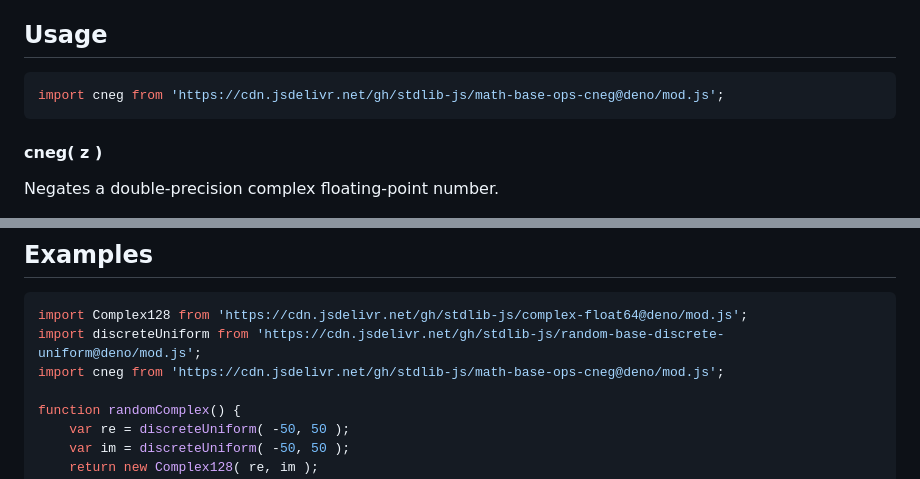
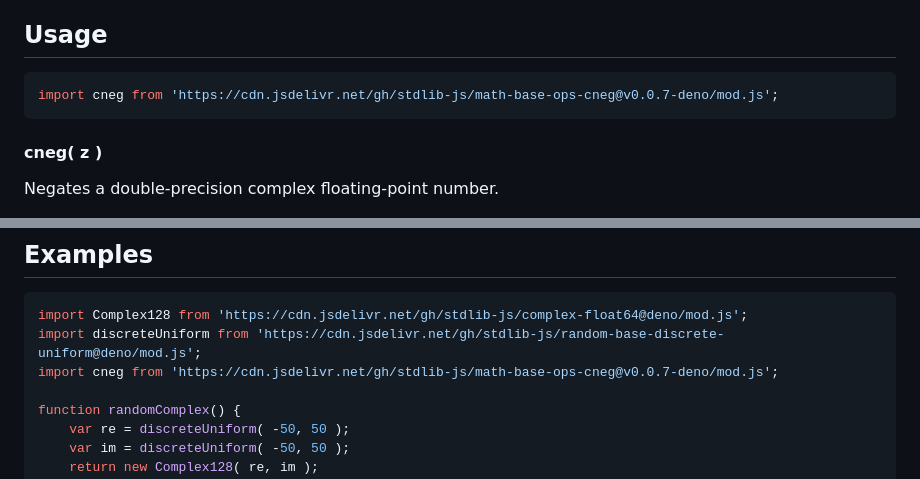
Before and after one commit to stdlib-js/math-base-ops-cneg, a Markdown page: README.md, 2 parts joined by grey strips. GitHub-like rendering.

Commit message:
Update README.md for Deno bundle v0.0.7

````diff
--- a/README.md
+++ b/README.md
@@ -41,7 +41,7 @@ limitations under the License.
 ## Usage
 
 ```javascript
-import cneg from 'https://cdn.jsdelivr.net/gh/stdlib-js/math-base-ops-cneg@deno/mod.js';
+import cneg from 'https://cdn.jsdelivr.net/gh/stdlib-js/math-base-ops-cneg@v0.0.7-deno/mod.js';
 ```
 
 #### cneg( z )
@@ -110,7 +110,7 @@ im = imag( out );
 ```javascript
 import Complex128 from 'https://cdn.jsdelivr.net/gh/stdlib-js/complex-float64@deno/mod.js';
 import discreteUniform from 'https://cdn.jsdelivr.net/gh/stdlib-js/random-base-discrete-uniform@deno/mod.js';
-import cneg from 'https://cdn.jsdelivr.net/gh/stdlib-js/math-base-ops-cneg@deno/mod.js';
+import cneg from 'https://cdn.jsdelivr.net/gh/stdlib-js/math-base-ops-cneg@v0.0.7-deno/mod.js';
 
 function randomComplex() {
     var re = discreteUniform( -50, 50 );
````
